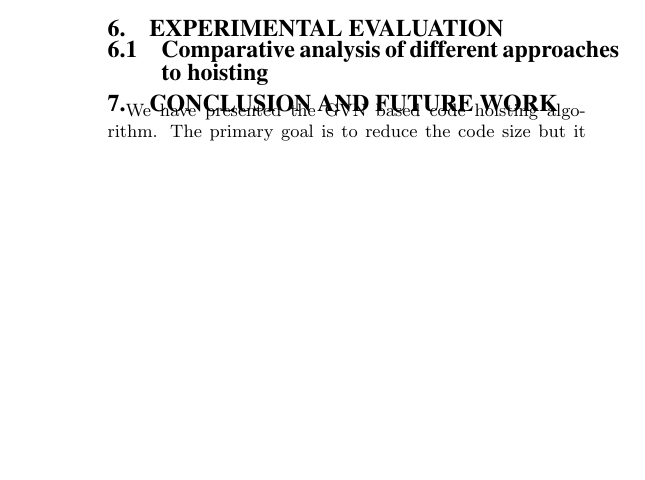
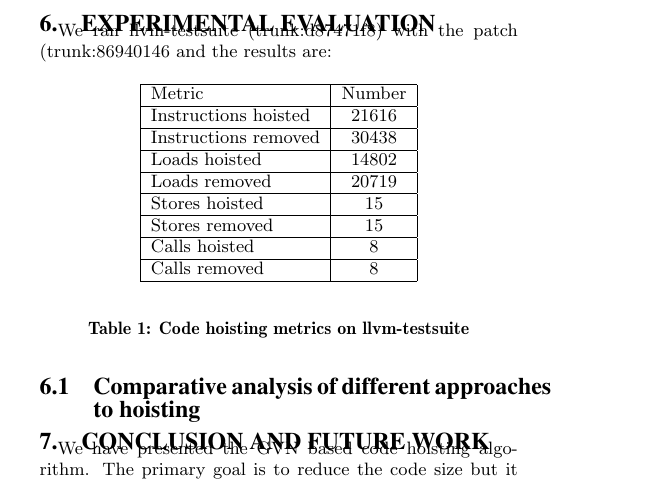
Before and after one commit to reSHARMA/gvn-hoist, a LaTeX paper (hoist.tex): part of one column of page 6 of 6 before the commit and part of one column of page 6 of 7 after it, cut at the place of the change, the shorter picture padded with empty space. Compiled offline with pdfLaTeX.

Commit message:
results on llvm-testsuite

```diff
--- a/hoist.tex
+++ b/hoist.tex
@@ -598,6 +598,26 @@ will be okay to hoist because the register pressure would not decrease.
 
 \section{Experimental Evaluation}
 \label{sec:experimental-results}
+We ran llvm-testsuite (trunk:d87471f8) with the patch (trunk:86940146 and the results are:
+
+\begin{table}[h!]
+  \begin{center}
+    \begin{tabular}{|l|c|}
+      \hline
+      Metric                   	     & Number\\\hline
+      Instructions hoisted & 21616 \\\hline
+      Instructions removed & 30438 \\\hline
+      Loads hoisted        & 14802 \\\hline
+      Loads removed        & 20719 \\\hline
+      Stores hoisted       & 15    \\\hline
+      Stores removed       & 15    \\\hline
+      Calls hoisted        & 8     \\\hline
+      Calls removed        & 8     \\\hline
+\end{tabular}
+  \end{center}
+  \caption{Code hoisting metrics on llvm-testsuite}
+  \label{tab:results}
+\end{table}
 
 \subsection{Comparative analysis of different approaches to hoisting}
 
```
